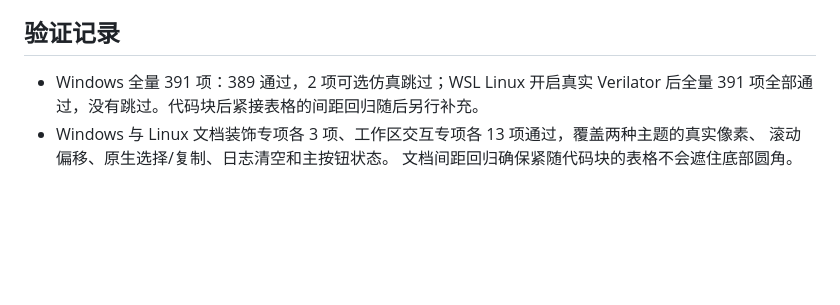
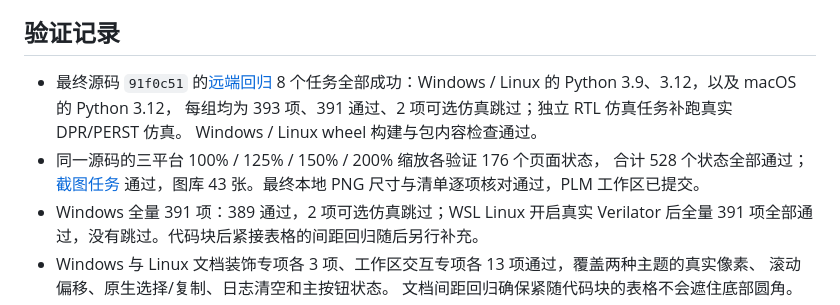
Before and after one commit to MaNan93/plm, a Markdown page: docs/UI_REDESIGN_CHECKLIST.md, the part around the change. GitHub-like rendering; blank space fills up the shorter version.

Commit message:
docs: record completed UI redesign and cross-platform validation

```diff
--- a/docs/UI_REDESIGN_CHECKLIST.md
+++ b/docs/UI_REDESIGN_CHECKLIST.md
@@ -59,6 +59,13 @@ Qt 不支持的浏览器 CSS 属性不用于实现；文档装饰由 QPainter
 
 ## 验证记录
 
+- 最终源码 `91f0c51` 的[远端回归](https://github.com/MaNan93/code/actions/runs/38833920083)
+  8 个任务全部成功：Windows / Linux 的 Python 3.9、3.12，以及 macOS 的 Python 3.12，
+  每组均为 393 项、391 通过、2 项可选仿真跳过；独立 RTL 仿真任务补跑真实 DPR/PERST 仿真。
+  Windows / Linux wheel 构建与包内容检查通过。
+- 同一源码的三平台 100% / 125% / 150% / 200% 缩放各验证 176 个页面状态，
+  合计 528 个状态全部通过；[截图任务](https://github.com/MaNan93/code/actions/runs/38833920077)
+  通过，图库 43 张。最终本地 PNG 尺寸与清单逐项核对通过，PLM 工作区已提交。
 - Windows 全量 391 项：389 通过，2 项可选仿真跳过；WSL Linux 开启真实 Verilator
   后全量 391 项全部通过，没有跳过。代码块后紧接表格的间距回归随后另行补充。
 - Windows 与 Linux 文档装饰专项各 3 项、工作区交互专项各 13 项通过，覆盖两种主题的真实像素、
```
Also changed, not shown: 1 other file.
